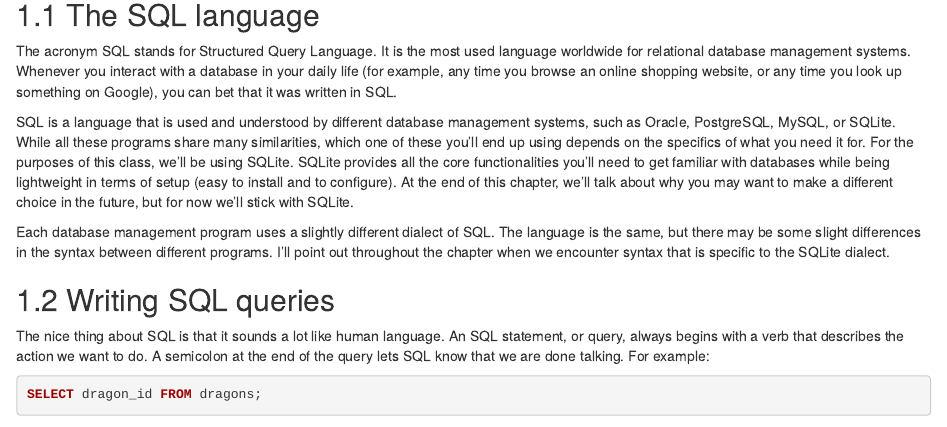
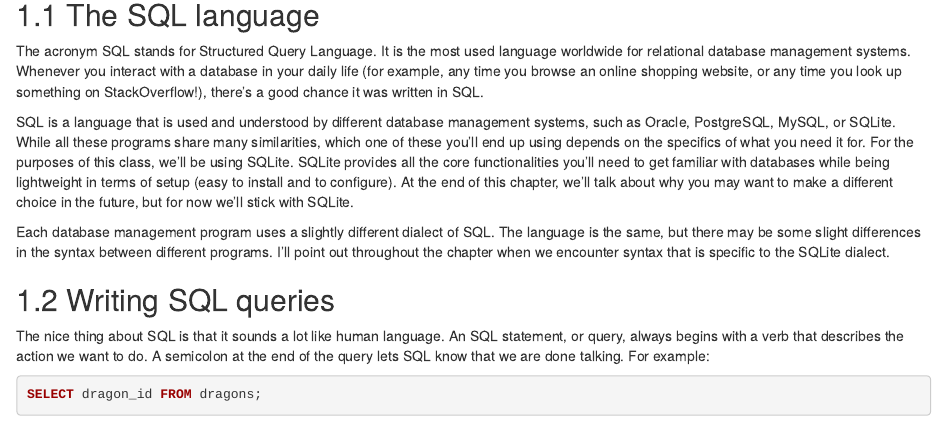
Before and after one commit to EcoRepSci/reproducible-science, an R Markdown document (06-sql.Rmd): the page in a window 1100 px wide, from 110 px down. Rendered offline with R 4.5, knitr and Pandoc, with nearby package versions; drawn as R Markdown's standard HTML page in place of the format the file asks for; some code elsewhere in the file could not run offline.

Commit message:
Modified SQL intro

```diff
--- a/06-sql.Rmd
+++ b/06-sql.Rmd
@@ -17,8 +17,8 @@ dragons_db <- dbConnect(RSQLite::SQLite(), "../../Course Material/Data/dragons/d
 The acronym SQL stands for Structured Query Language. It is the most used
 language worldwide for relational database management systems. Whenever you
 interact with a database in your daily life (for example, any time you browse an
-online shopping website, or any time you look up something on Google), you can
-bet that it was written in SQL.
+online shopping website, or any time you look up something on StackOverflow!),
+there's a good chance it was written in SQL.
 
 SQL is a language that is used and understood by different database management
 systems, such as Oracle, PostgreSQL, MySQL, or SQLite. While all these programs
```
Also changed, not shown: docs/search_index.json, 1 other file.
